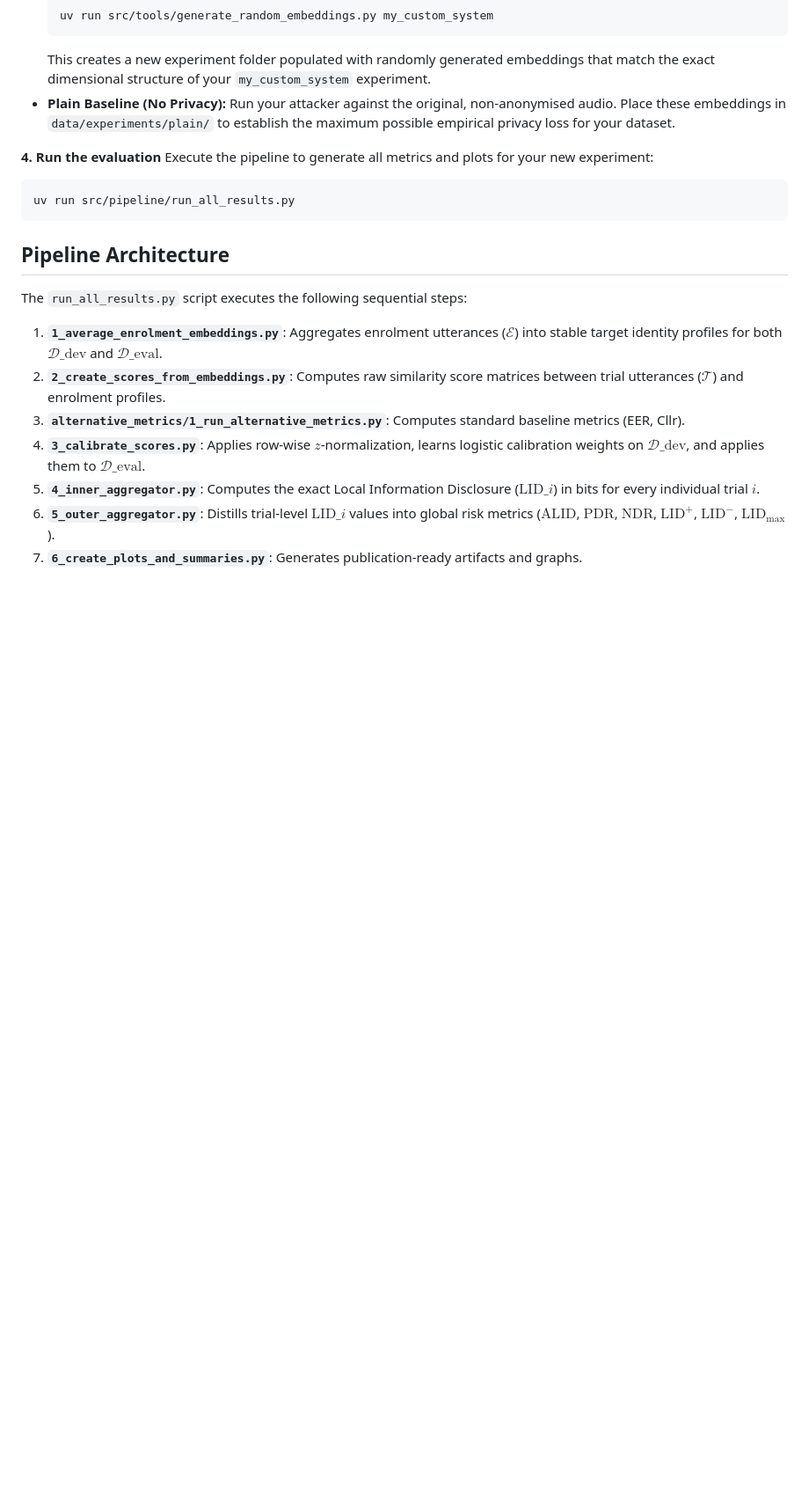
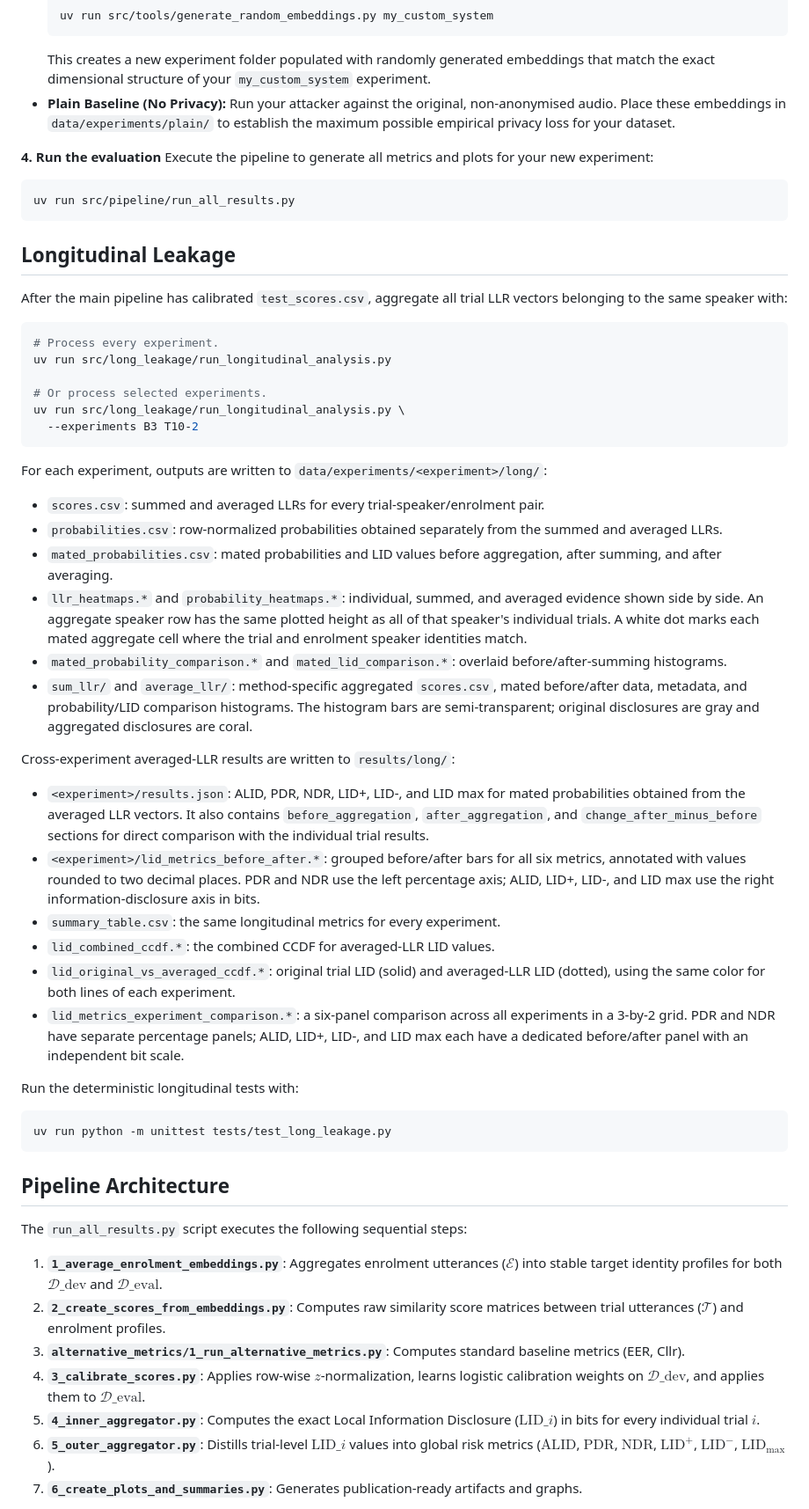
Before and after one commit to Speech-Interaction-Technology-Aalto-U/LID, a Markdown page: README.md, the part around the change. Shown at 88% size. Drawn GitHub-style; blank space fills up the shorter version.

Commit message:
long leakage

````diff
--- a/README.md
+++ b/README.md
@@ -120,6 +120,63 @@ Execute the pipeline to generate all metrics and plots for your new experiment:
 uv run src/pipeline/run_all_results.py
 ```
 
+## Longitudinal Leakage
+
+After the main pipeline has calibrated `test_scores.csv`, aggregate all trial LLR
+vectors belonging to the same speaker with:
+
+```bash
+# Process every experiment.
+uv run src/long_leakage/run_longitudinal_analysis.py
+
+# Or process selected experiments.
+uv run src/long_leakage/run_longitudinal_analysis.py \
+  --experiments B3 T10-2
+```
+
+For each experiment, outputs are written to `data/experiments/<experiment>/long/`:
+
+* `scores.csv`: summed and averaged LLRs for every trial-speaker/enrolment pair.
+* `probabilities.csv`: row-normalized probabilities obtained separately from the
+  summed and averaged LLRs.
+* `mated_probabilities.csv`: mated probabilities and LID values before
+  aggregation, after summing, and after averaging.
+* `llr_heatmaps.*` and `probability_heatmaps.*`: individual, summed, and averaged
+  evidence shown side by side. An aggregate speaker row has the same plotted
+  height as all of that speaker's individual trials. A white dot marks each
+  mated aggregate cell where the trial and enrolment speaker identities match.
+* `mated_probability_comparison.*` and `mated_lid_comparison.*`: overlaid
+  before/after-summing histograms.
+* `sum_llr/` and `average_llr/`: method-specific aggregated `scores.csv`,
+  mated before/after data, metadata, and probability/LID comparison histograms.
+  The histogram bars are semi-transparent; original disclosures are gray and
+  aggregated disclosures are coral.
+
+Cross-experiment averaged-LLR results are written to `results/long/`:
+
+* `<experiment>/results.json`: ALID, PDR, NDR, LID+, LID-, and LID max for
+  mated probabilities obtained from the averaged LLR vectors. It also contains
+  `before_aggregation`, `after_aggregation`, and `change_after_minus_before`
+  sections for direct comparison with the individual trial results.
+* `<experiment>/lid_metrics_before_after.*`: grouped before/after bars for all
+  six metrics, annotated with values rounded to two decimal places. PDR and NDR
+  use the left percentage axis; ALID, LID+, LID-, and LID max use the right
+  information-disclosure axis in bits.
+* `summary_table.csv`: the same longitudinal metrics for every experiment.
+* `lid_combined_ccdf.*`: the combined CCDF for averaged-LLR LID values.
+* `lid_original_vs_averaged_ccdf.*`: original trial LID (solid) and averaged-LLR
+  LID (dotted), using the same color for both lines of each experiment.
+* `lid_metrics_experiment_comparison.*`: a six-panel comparison across all
+  experiments in a 3-by-2 grid. PDR and NDR have separate percentage panels;
+  ALID, LID+, LID-, and LID max each have a dedicated before/after panel with an
+  independent bit scale.
+
+Run the deterministic longitudinal tests with:
+
+```bash
+uv run python -m unittest tests/test_long_leakage.py
+```
+
 ## Pipeline Architecture
 
 The `run_all_results.py` script executes the following sequential steps:
````
